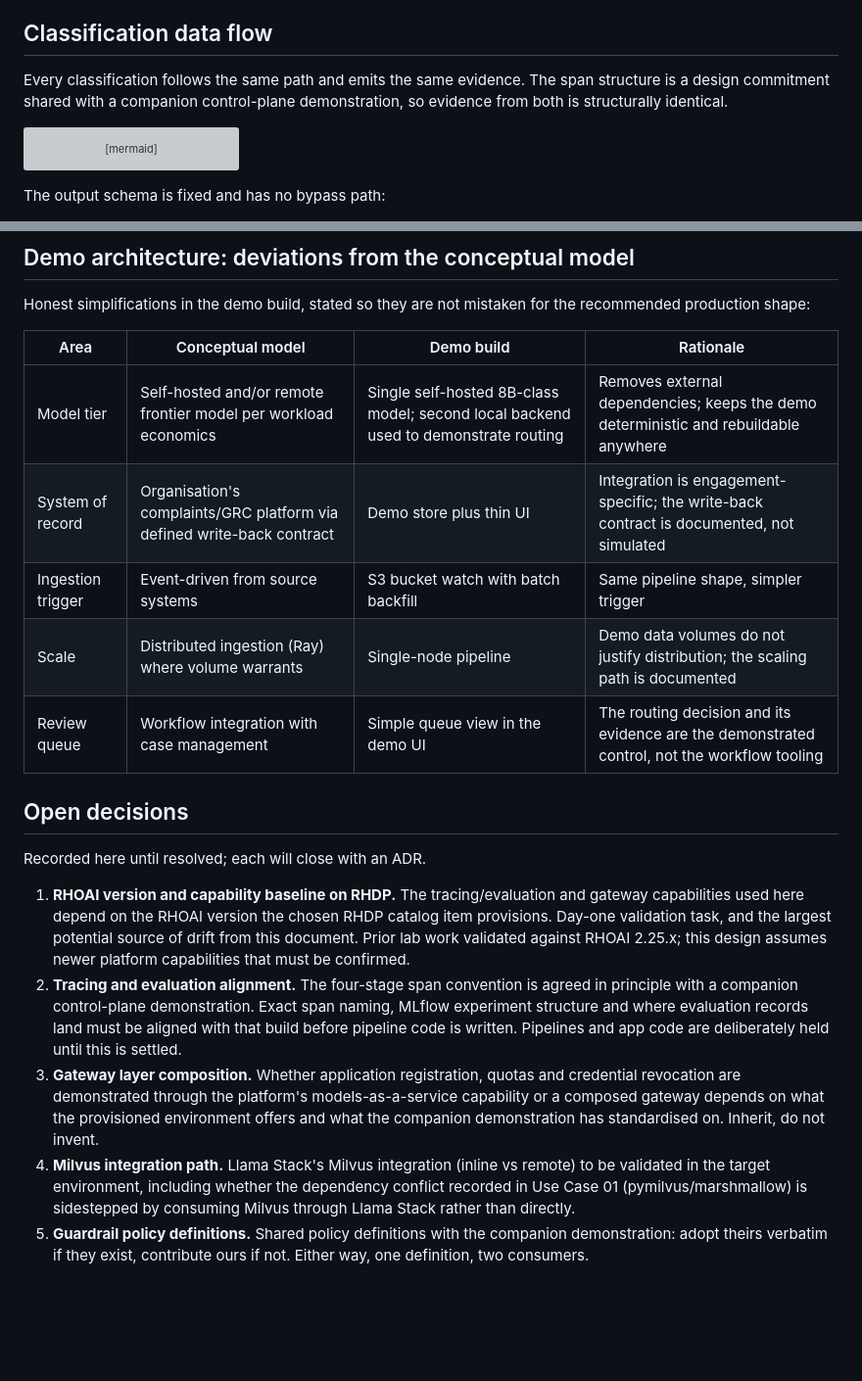
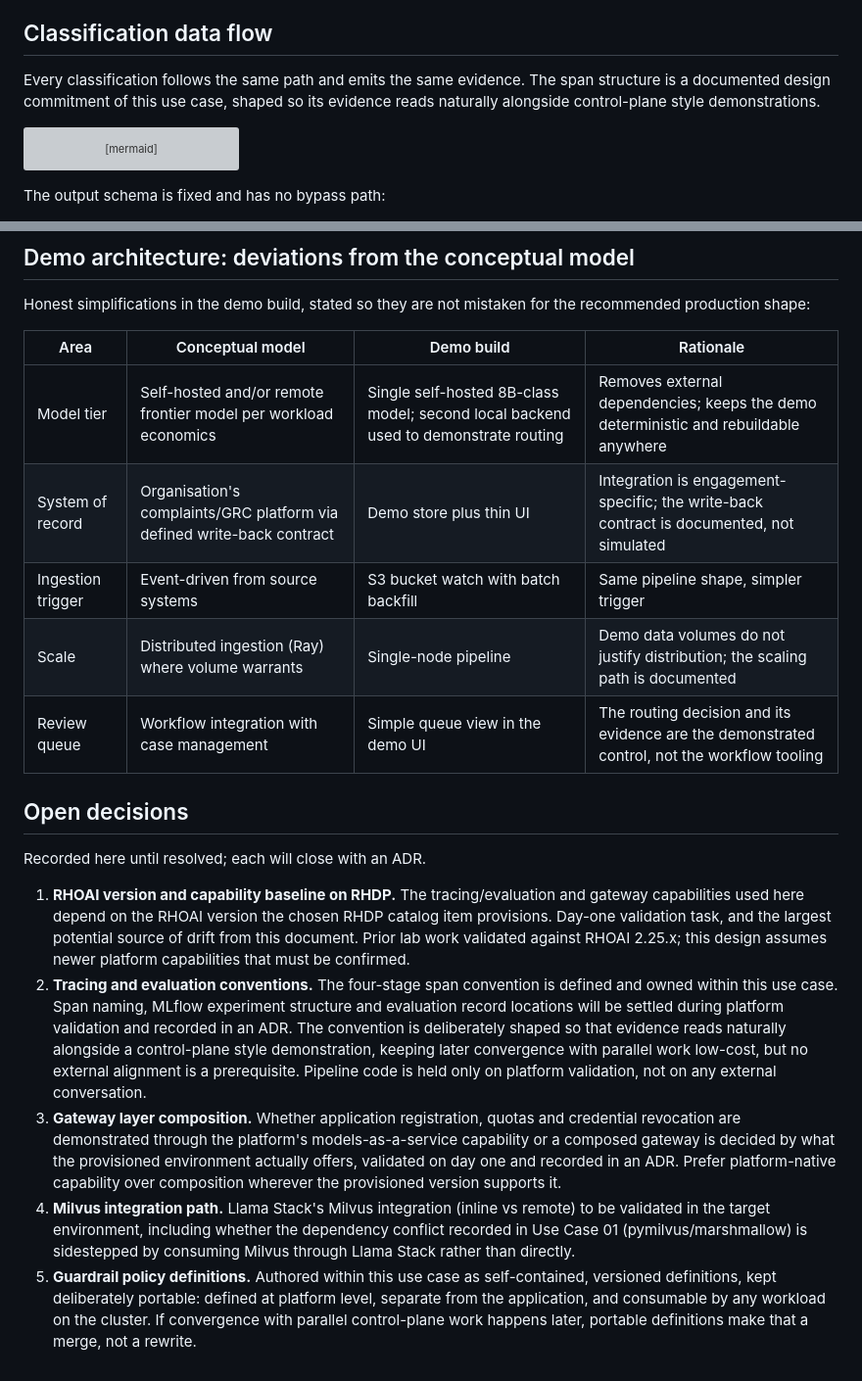
Before and after one commit to Deim0s13/rhoai, a Markdown page: 02-complaint-intelligence/docs/architecture.md, 2 parts joined by grey strips. Shown at 98% size. Drawn GitHub-style; blank space fills up the shorter version; grey boxes are pictures that could not be loaded.

Commit message:
Updated architecture and controls alignment to remove any dependencies on others

````diff
--- a/02-complaint-intelligence/docs/architecture.md
+++ b/02-complaint-intelligence/docs/architecture.md
@@ -99,8 +99,8 @@ Notes on the layers:
 ## Classification data flow
 
 Every classification follows the same path and emits the same evidence. The span
-structure is a design commitment shared with a companion control-plane
-demonstration, so evidence from both is structurally identical.
+structure is a documented design commitment of this use case, shaped so its
+evidence reads naturally alongside control-plane style demonstrations.
 
 ```mermaid
 sequenceDiagram
@@ -159,13 +159,13 @@ Three boundaries matter, and the demo makes each one observable:
 Honest simplifications in the demo build, stated so they are not mistaken for the
 recommended production shape:
 
-| Area | Conceptual model | Demo build | Rationale |
-|---|---|---|---|
-| Model tier | Self-hosted and/or remote frontier model per workload economics | Single self-hosted 8B-class model; second local backend used to demonstrate routing | Removes external dependencies; keeps the demo deterministic and rebuildable anywhere |
-| System of record | Organisation's complaints/GRC platform via defined write-back contract | Demo store plus thin UI | Integration is engagement-specific; the write-back contract is documented, not simulated |
-| Ingestion trigger | Event-driven from source systems | S3 bucket watch with batch backfill | Same pipeline shape, simpler trigger |
-| Scale | Distributed ingestion (Ray) where volume warrants | Single-node pipeline | Demo data volumes do not justify distribution; the scaling path is documented |
-| Review queue | Workflow integration with case management | Simple queue view in the demo UI | The routing decision and its evidence are the demonstrated control, not the workflow tooling |
+| Area              | Conceptual model                                                       | Demo build                                                                          | Rationale                                                                                    |
+| ----------------- | ---------------------------------------------------------------------- | ----------------------------------------------------------------------------------- | -------------------------------------------------------------------------------------------- |
+| Model tier        | Self-hosted and/or remote frontier model per workload economics        | Single self-hosted 8B-class model; second local backend used to demonstrate routing | Removes external dependencies; keeps the demo deterministic and rebuildable anywhere         |
+| System of record  | Organisation's complaints/GRC platform via defined write-back contract | Demo store plus thin UI                                                             | Integration is engagement-specific; the write-back contract is documented, not simulated     |
+| Ingestion trigger | Event-driven from source systems                                       | S3 bucket watch with batch backfill                                                 | Same pipeline shape, simpler trigger                                                         |
+| Scale             | Distributed ingestion (Ray) where volume warrants                      | Single-node pipeline                                                                | Demo data volumes do not justify distribution; the scaling path is documented                |
+| Review queue      | Workflow integration with case management                              | Simple queue view in the demo UI                                                    | The routing decision and its evidence are the demonstrated control, not the workflow tooling |
 
 ## Open decisions
 
@@ -176,20 +176,26 @@ Recorded here until resolved; each will close with an ADR.
    catalog item provisions. Day-one validation task, and the largest potential
    source of drift from this document. Prior lab work validated against RHOAI
    2.25.x; this design assumes newer platform capabilities that must be confirmed.
-2. **Tracing and evaluation alignment.** The four-stage span convention is agreed
-   in principle with a companion control-plane demonstration. Exact span naming,
-   MLflow experiment structure and where evaluation records land must be aligned
-   with that build before pipeline code is written. Pipelines and app code are
-   deliberately held until this is settled.
+2. **Tracing and evaluation conventions.** The four-stage span convention is
+   defined and owned within this use case. Span naming, MLflow experiment
+   structure and evaluation record locations will be settled during platform
+   validation and recorded in an ADR. The convention is deliberately shaped so
+   that evidence reads naturally alongside a control-plane style demonstration,
+   keeping later convergence with parallel work low-cost, but no external
+   alignment is a prerequisite. Pipeline code is held only on platform
+   validation, not on any external conversation.
 3. **Gateway layer composition.** Whether application registration, quotas and
    credential revocation are demonstrated through the platform's
-   models-as-a-service capability or a composed gateway depends on what the
-   provisioned environment offers and what the companion demonstration has
-   standardised on. Inherit, do not invent.
+   models-as-a-service capability or a composed gateway is decided by what the
+   provisioned environment actually offers, validated on day one and recorded
+   in an ADR. Prefer platform-native capability over composition wherever the
+   provisioned version supports it.
 4. **Milvus integration path.** Llama Stack's Milvus integration (inline vs
    remote) to be validated in the target environment, including whether the
    dependency conflict recorded in Use Case 01 (pymilvus/marshmallow) is
    sidestepped by consuming Milvus through Llama Stack rather than directly.
-5. **Guardrail policy definitions.** Shared policy definitions with the companion
-   demonstration: adopt theirs verbatim if they exist, contribute ours if not.
-   Either way, one definition, two consumers.
+5. **Guardrail policy definitions.** Authored within this use case as
+   self-contained, versioned definitions, kept deliberately portable: defined at
+   platform level, separate from the application, and consumable by any workload
+   on the cluster. If convergence with parallel control-plane work happens later,
+   portable definitions make that a merge, not a rewrite.
````
Also changed, not shown: 02-complaint-intelligence/docs/controls-alignment.md (+12 -11 lines).
